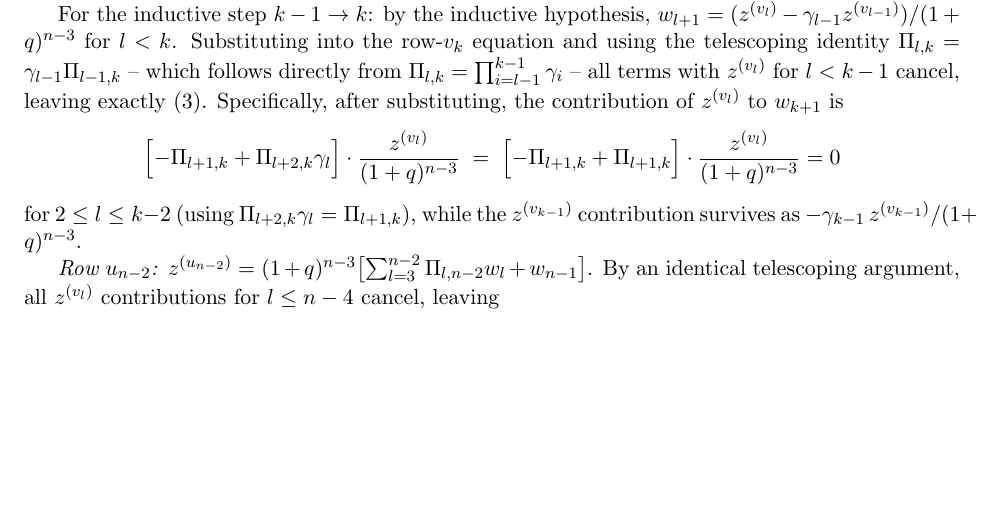
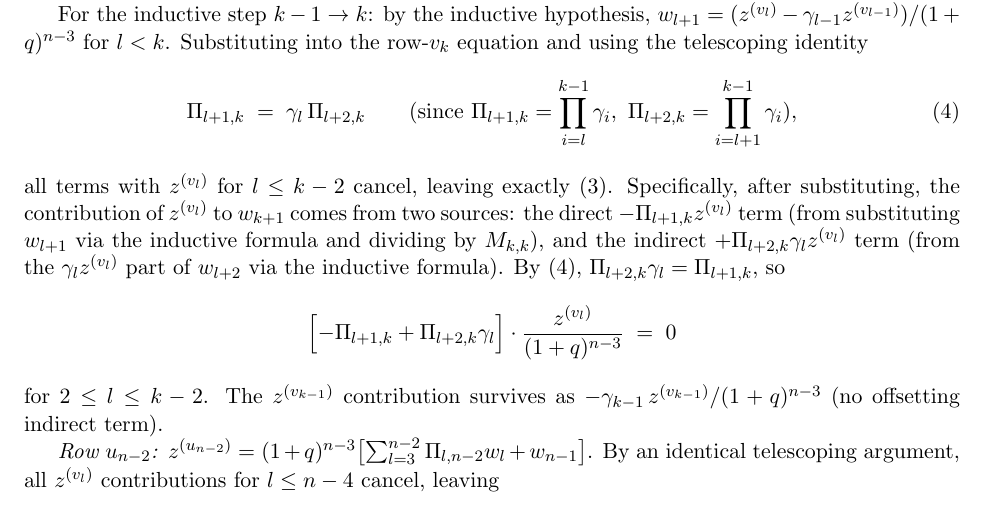
Before and after one commit to clio-vega/proofs, a LaTeX paper (2026-05-10-Q-m-via-strong-image.tex): part of page 3 of 8, cut so that both start at the same text, the shorter picture padded with empty space. Compiled offline with pdfLaTeX.

Commit message:
Fix telescoping identity index in Strong Image proof
The inductive cancellation argument had an off-by-one error in the
stated telescoping identity (Pi_{l,k} = gamma_{l-1} Pi_{l-1,k} was
not the form actually used). Replaced with the correct identity
Pi_{l+1,k} = gamma_l Pi_{l+2,k} with explicit derivation, and made
the cancellation argument more concrete: the contribution of
z^{(v_l)} to w_{k+1} comes from one direct -Pi_{l+1,k} term and
one indirect +Pi_{l+2,k} gamma_l term, which cancel by the identity.

The proof structure was correct; only the stated identity and its
derivation needed correction. The formula and conclusion are
unchanged.

Co-Authored-By: Claude Opus 4.7 <noreply@anthropic.com>

```diff
--- a/2026-05-10-Q-m-via-strong-image.tex
+++ b/2026-05-10-Q-m-via-strong-image.tex
@@ -192,20 +192,26 @@ $w_4 = z^{(v_3)}/(1+q)^{n-3} - \gamma_2 w_3
 For the inductive step $k-1 \to k$: by the inductive hypothesis,
 $w_{l+1} = (z^{(v_l)} - \gamma_{l-1} z^{(v_{l-1})})/(1+q)^{n-3}$ for
 $l < k$.  Substituting into the row-$v_k$ equation and using the
-telescoping identity $\Pi_{l,k} = \gamma_{l-1}\Pi_{l-1,k}$ -- which
-follows directly from $\Pi_{l,k} = \prod_{i=l-1}^{k-1}\gamma_i$ --
-all terms with $z^{(v_l)}$ for $l < k-1$ cancel, leaving exactly
+telescoping identity
+\begin{equation}\label{eq:Pi-tele}
+   \Pi_{l+1,k} \;=\; \gamma_l\,\Pi_{l+2,k}
+   \qquad (\text{since } \Pi_{l+1,k} = \prod_{i=l}^{k-1}\gamma_i,\
+          \Pi_{l+2,k} = \prod_{i=l+1}^{k-1}\gamma_i),
+\end{equation}
+all terms with $z^{(v_l)}$ for $l \le k-2$ cancel, leaving exactly
 \eqref{eq:wk-formula}.  Specifically, after substituting, the
-contribution of $z^{(v_l)}$ to $w_{k+1}$ is
+contribution of $z^{(v_l)}$ to $w_{k+1}$ comes from two sources:
+the direct $-\Pi_{l+1,k} z^{(v_l)}$ term (from substituting
+$w_{l+1}$ via the inductive formula and dividing by $M_{k,k}$),
+and the indirect $+\Pi_{l+2,k} \gamma_{l} z^{(v_l)}$ term (from the
+$\gamma_{l} z^{(v_l)}$ part of $w_{l+2}$ via the inductive formula).
+By \eqref{eq:Pi-tele}, $\Pi_{l+2,k}\gamma_l = \Pi_{l+1,k}$, so
 \[
-\Bigl[-\Pi_{l+1,k} + \Pi_{l+2,k} \gamma_l\Bigr]
-\cdot \frac{z^{(v_l)}}{(1+q)^{n-3}}
-\;=\;
-\Bigl[-\Pi_{l+1,k} + \Pi_{l+1,k}\Bigr]\cdot \frac{z^{(v_l)}}{(1+q)^{n-3}} = 0
+\Bigl[-\Pi_{l+1,k} + \Pi_{l+2,k}\gamma_l\Bigr]\cdot\frac{z^{(v_l)}}{(1+q)^{n-3}}
+\;=\; 0
 \]
-for $2 \le l \le k-2$ (using $\Pi_{l+2,k}\gamma_l = \Pi_{l+1,k}$),
-while the $z^{(v_{k-1})}$ contribution survives as
-$-\gamma_{k-1}\, z^{(v_{k-1})}/(1+q)^{n-3}$.
+for $2 \le l \le k-2$.  The $z^{(v_{k-1})}$ contribution survives as
+$-\gamma_{k-1}\, z^{(v_{k-1})}/(1+q)^{n-3}$ (no offsetting indirect term).
 
 \emph{Row $u_{n-2}$:} $z^{(u_{n-2})} =
 (1+q)^{n-3}\bigl[\sum_{l=3}^{n-2}\Pi_{l,n-2} w_l + w_{n-1}\bigr]$.
```
Also changed, not shown: 2026-05-10-Q-m-via-strong-image.pdf.
